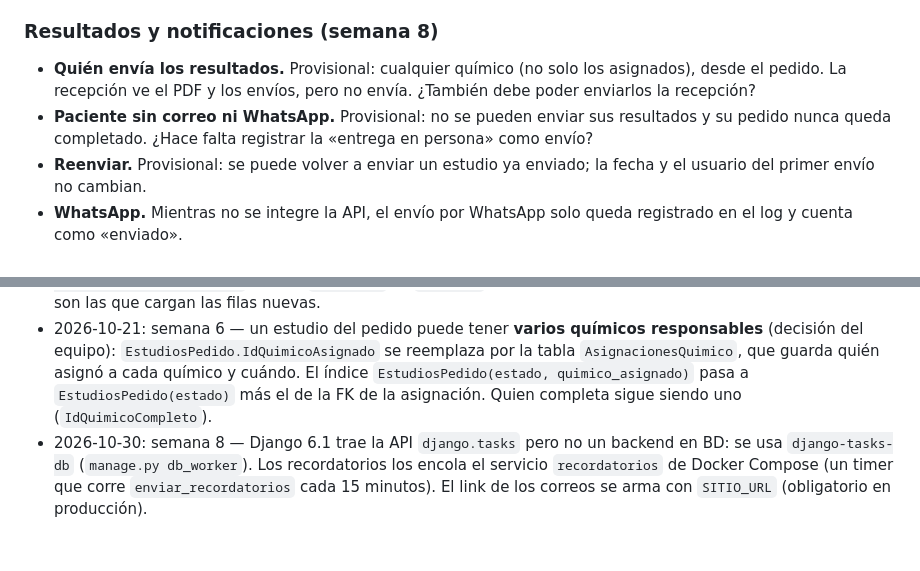
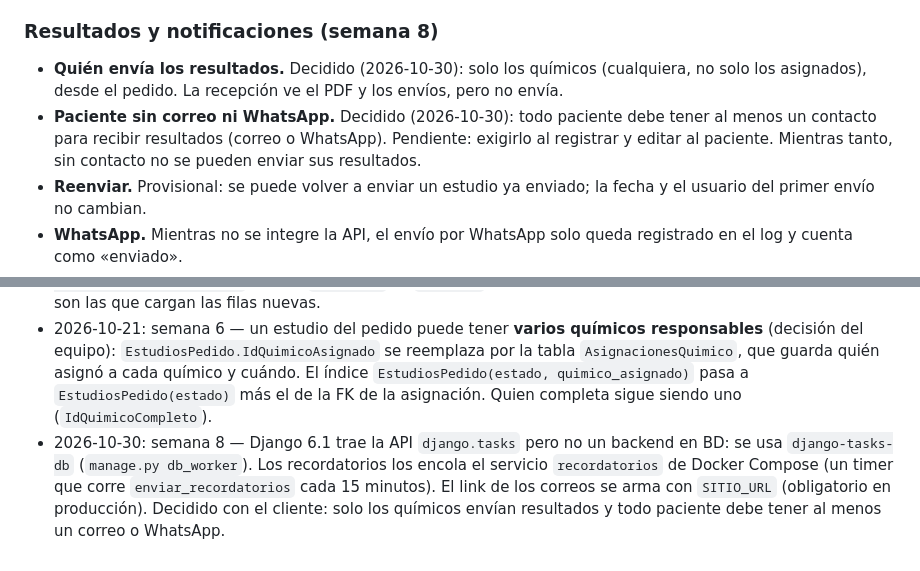
Before and after one commit to VictorKelly1/EmbrioLab, a Markdown page: CONTEXTO.md, 2 parts joined by grey strips. Drawn GitHub-style.

Commit message:
Registrar las decisiones de la semana 8 sobre envío y contactos
Co-Authored-By: Claude Opus 5.5 <noreply@anthropic.com>

```diff
--- a/CONTEXTO.md
+++ b/CONTEXTO.md
@@ -313,8 +313,8 @@ Las decide el cliente. Mientras no responda, el código usa el valor provisional
 - **Qué referencia se copia.** Provisional: la vigente el día de la cita, con la edad que tenía el paciente ese día (no la del día en que se completa).
 
 ### Resultados y notificaciones (semana 8)
-- **Quién envía los resultados.** Provisional: cualquier químico (no solo los asignados), desde el pedido. La recepción ve el PDF y los envíos, pero no envía. ¿También debe poder enviarlos la recepción?
-- **Paciente sin correo ni WhatsApp.** Provisional: no se pueden enviar sus resultados y su pedido nunca queda completado. ¿Hace falta registrar la «entrega en persona» como envío?
+- **Quién envía los resultados.** Decidido (2026-10-30): solo los químicos (cualquiera, no solo los asignados), desde el pedido. La recepción ve el PDF y los envíos, pero no envía.
+- **Paciente sin correo ni WhatsApp.** Decidido (2026-10-30): todo paciente debe tener al menos un contacto para recibir resultados (correo o WhatsApp). Pendiente: exigirlo al registrar y editar al paciente. Mientras tanto, sin contacto no se pueden enviar sus resultados.
 - **Reenviar.** Provisional: se puede volver a enviar un estudio ya enviado; la fecha y el usuario del primer envío no cambian.
 - **WhatsApp.** Mientras no se integre la API, el envío por WhatsApp solo queda registrado en el log y cuenta como «enviado».
 - **Formato del PDF y redacción de los mensajes.** Provisional: un PDF con membrete de texto (sin logo), datos de la cita, una tabla por estudio, la referencia copiada y quién lo realizó con su cédula. Está en `templates/documentos/resultados.html` y `apps/notificaciones/mensajes.py`. El correo lleva el PDF adjunto.
@@ -334,4 +334,4 @@ Si al implementar algo encuentras que una decisión de este documento no funcion
 - 2026-10-21: semana 3 — `Citas` agrega `FechaFin` para la restricción contra empalmes (no hace falta `btree_gist`).
 - 2026-10-21: semana 5 — el system check del catálogo corre solo con base de datos (`migrate` y `manage.py check --database default`), no en `runserver`; si `estudios` tiene migraciones pendientes no revisa nada, porque son las que cargan las filas nuevas.
 - 2026-10-21: semana 6 — un estudio del pedido puede tener **varios químicos responsables** (decisión del equipo): `EstudiosPedido.IdQuimicoAsignado` se reemplaza por la tabla `AsignacionesQuimico`, que guarda quién asignó a cada químico y cuándo. El índice `EstudiosPedido(estado, quimico_asignado)` pasa a `EstudiosPedido(estado)` más el de la FK de la asignación. Quien completa sigue siendo uno (`IdQuimicoCompleto`).
-- 2026-10-30: semana 8 — Django 6.1 trae la API `django.tasks` pero no un backend en BD: se usa `django-tasks-db` (`manage.py db_worker`). Los recordatorios los encola el servicio `recordatorios` de Docker Compose (un timer que corre `enviar_recordatorios` cada 15 minutos). El link de los correos se arma con `SITIO_URL` (obligatorio en producción).
+- 2026-10-30: semana 8 — Django 6.1 trae la API `django.tasks` pero no un backend en BD: se usa `django-tasks-db` (`manage.py db_worker`). Los recordatorios los encola el servicio `recordatorios` de Docker Compose (un timer que corre `enviar_recordatorios` cada 15 minutos). El link de los correos se arma con `SITIO_URL` (obligatorio en producción). Decidido con el cliente: solo los químicos envían resultados y todo paciente debe tener al menos un correo o WhatsApp.
```
